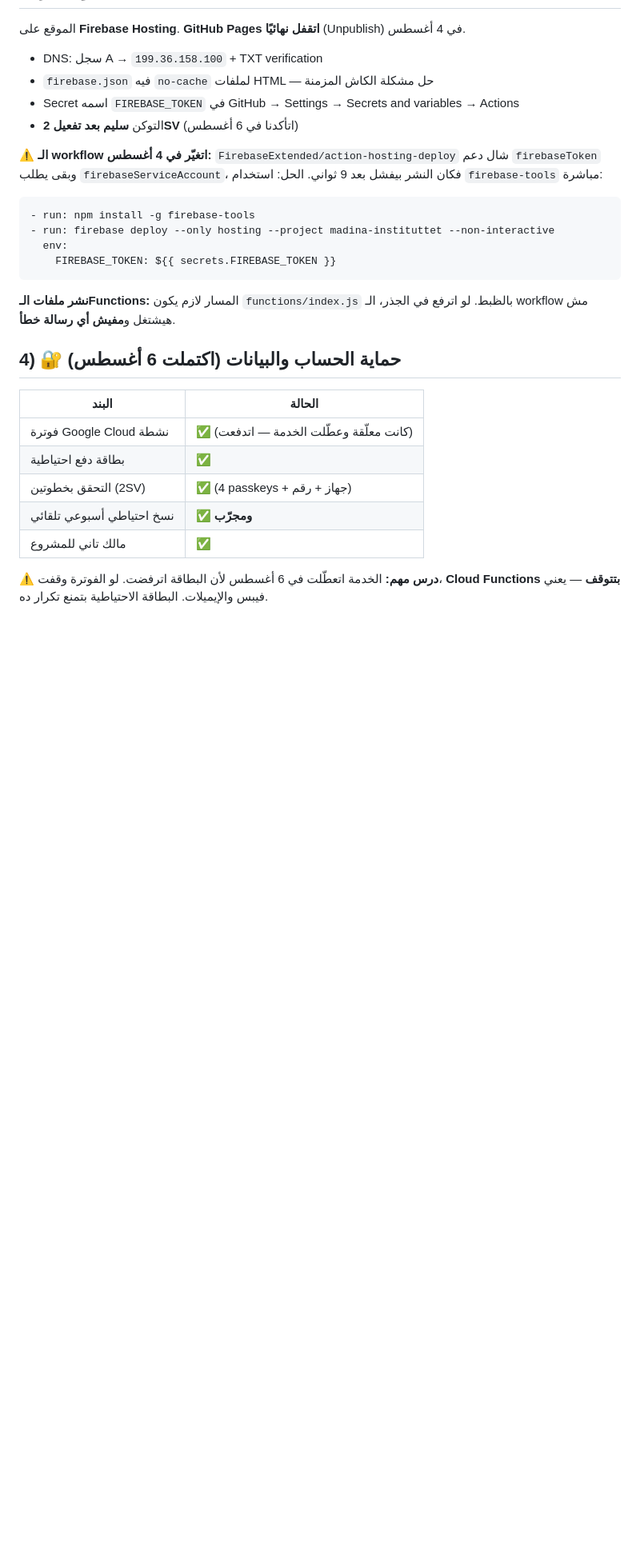
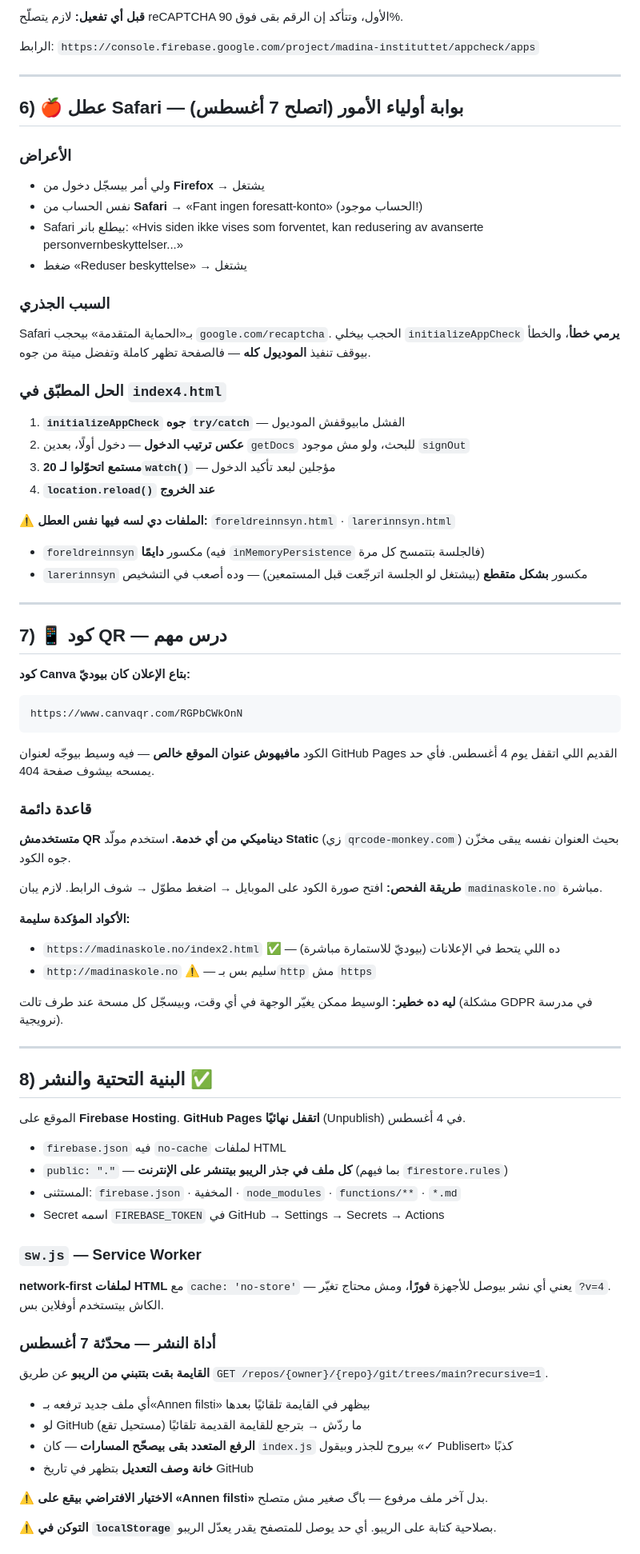
Before and after one commit to madina-institute/Madina-Instituttet-, a Markdown page: PROJECT-SUMMARY-AR.md, the part around one of its changes. Shown at 80% size. Drawn GitHub-style; blank space fills up the shorter version.

````diff
--- a/PROJECT-SUMMARY-AR.md
+++ b/PROJECT-SUMMARY-AR.md
@@ -41,30 +126,75 @@
+**قبل أي تفعيل:** لازم يتصلّح reCAPTCHA الأول، وتتأكد إن الرقم بقى فوق 90%.
+
+الرابط: `https://console.firebase.google.com/project/madina-instituttet/appcheck/apps`
+
+---
+
+## 6) 🍎 عطل Safari — بوابة أولياء الأمور (اتصلح 7 أغسطس)
+
+### الأعراض
+- ولي أمر بيسجّل دخول من **Firefox** → يشتغل
+- نفس الحساب من **Safari** → «Fant ingen foresatt-konto» (الحساب موجود!)
+- Safari بيطلع بانر: «Hvis siden ikke vises som forventet, kan redusering av avanserte personvernbeskyttelser...»
+- ضغط «Reduser beskyttelse» → يشتغل
+
+### السبب الجذري
+Safari بـ«الحماية المتقدمة» بيحجب `google.com/recaptcha`. الحجب بيخلي `initializeAppCheck` **يرمي خطأ**، والخطأ بيوقف تنفيذ **الموديول كله** — فالصفحة تظهر كاملة وتفضل ميتة من جوه.
+
+### الحل المطبّق في `index4.html`
+1. **`initializeAppCheck` جوه `try/catch`** — الفشل مابيوقفش الموديول
+2. **عكس ترتيب الدخول** — دخول أولًا، بعدين `getDocs` للبحث، ولو مش موجود `signOut`
+3. **20 مستمع اتحوّلوا لـ`watch()`** — مؤجلين لبعد تأكيد الدخول
+4. **`location.reload()` عند الخروج**
+
+⚠️ **الملفات دي لسه فيها نفس العطل:** `foreldreinnsyn.html` · `larerinnsyn.html`
+- `foreldreinnsyn` مكسور **دايمًا** (فيه `inMemoryPersistence` فالجلسة بتتمسح كل مرة)
+- `larerinnsyn` مكسور **بشكل متقطع** (بيشتغل لو الجلسة اترجّعت قبل المستمعين) — وده أصعب في التشخيص
+
+---
+
+## 7) 📱 كود QR — درس مهم
+
+**كود Canva بتاع الإعلان كان بيوديّ:**
+```
+https://www.canvaqr.com/RGPbCWkOnN
+```
+
+الكود **مافيهوش عنوان الموقع خالص** — فيه وسيط بيوجّه لعنوان GitHub Pages القديم اللي اتقفل يوم 4 أغسطس. فأي حد يمسحه بيشوف صفحة 404.
+
+### قاعدة دائمة
+**متستخدمش QR ديناميكي من أي خدمة.** استخدم مولّد **Static** (زي `qrcode-monkey.com`) بحيث العنوان نفسه يبقى مخزّن جوه الكود.
+
+**طريقة الفحص:** افتح صورة الكود على الموبايل → اضغط مطوّل → شوف الرابط. لازم يبان `madinaskole.no` مباشرة.
+
+**الأكواد المؤكدة سليمة:**
+- `https://madinaskole.no/index2.html` ✅ — ده اللي يتحط في الإعلانات (بيوديّ للاستمارة مباشرة)
+- `http://madinaskole.no` ⚠️ — سليم بس بـ`http` مش `https`
+
+**ليه ده خطير:** الوسيط ممكن يغيّر الوجهة في أي وقت، وبيسجّل كل مسحة عند طرف تالت (مشكلة GDPR في مدرسة نرويجية).
+
+---
+
+## 8) البنية التحتية والنشر ✅
 
 الموقع على **Firebase Hosting**. **GitHub Pages اتقفل نهائيًا** (Unpublish) في 4 أغسطس.
 
-- DNS: سجل A → `199.36.158.100` + TXT verification
-- `firebase.json` فيه `no-cache` لملفات HTML — حل مشكلة الكاش المزمنة
-- Secret اسمه `FIREBASE_TOKEN` في GitHub → Settings → Secrets and variables → Actions
-- التوكن **سليم بعد تفعيل 2SV** (اتأكدنا في 6 أغسطس)
+- `firebase.json` فيه `no-cache` لملفات HTML
+- `public: "."` — **كل ملف في جذر الريبو بيتنشر على الإنترنت** (بما فيهم `firestore.rules`)
+- المستثنى: `firebase.json` · المخفية · `node_modules` · `functions/**` · `*.md`
+- Secret اسمه `FIREBASE_TOKEN` في GitHub → Settings → Secrets → Actions
 
-**⚠️ الـ workflow اتغيّر في 4 أغسطس:** `FirebaseExtended/action-hosting-deploy` شال دعم `firebaseToken` وبقى يطلب `firebaseServiceAccount`، فكان النشر بيفشل بعد 9 ثواني. الحل: استخدام `firebase-tools` مباشرة:
-```yaml
-- run: npm install -g firebase-tools
-- run: firebase deploy --only hosting --project madina-instituttet --non-interactive
-  env:
-    FIREBASE_TOKEN: ${{ secrets.FIREBASE_TOKEN }}
-```
+### `sw.js` — Service Worker
+**network-first لملفات HTML** مع `cache: 'no-store'` — يعني أي نشر بيوصل للأجهزة **فورًا**، ومش محتاج تغيّر `?v=4`. الكاش بيتستخدم أوفلاين بس.
 
-**نشر ملفات الـFunctions:** المسار لازم يكون `functions/index.js` بالظبط. لو اترفع في الجذر، الـ workflow مش هيشتغل و**مفيش أي رسالة خطأ**.
+### أداة النشر — محدّثة 7 أغسطس
+**القايمة بقت بتتبني من الريبو** عن طريق `GET /repos/{owner}/{repo}/git/trees/main?recursive=1`.
 
-## 4) 🔐 حماية الحساب والبيانات (اكتملت 6 أغسطس)
+- أي ملف جديد ترفعه بـ«Annen filsti» بيظهر في القايمة تلقائيًا بعدها
+- لو GitHub ما ردّش → بترجع للقايمة القديمة تلقائيًا (مستحيل تقع)
+- **الرفع المتعدد بقى بيصحّح المسارات** — كان `index.js` بيروح للجذر وبيقول «✓ Publisert» كذبًا
+- **خانة وصف التعديل** بتظهر في تاريخ GitHub
 
-| البند | الحالة |
-|---|---|
-| فوترة Google Cloud نشطة | ✅ (كانت معلّقة وعطّلت الخدمة — اتدفعت) |
-| بطاقة دفع احتياطية | ✅ |
-| التحقق بخطوتين (2SV) | ✅ (4 passkeys + جهاز + رقم) |
-| نسخ احتياطي أسبوعي تلقائي | ✅ **ومجرّب** |
-| مالك تاني للمشروع | ✅ |
+⚠️ **الاختيار الافتراضي بيقع على «Annen filsti»** بدل آخر ملف مرفوع — باگ صغير مش متصلح.
 
-**⚠️ درس مهم:** الخدمة اتعطّلت في 6 أغسطس لأن البطاقة اترفضت. لو الفوترة وقفت، **Cloud Functions بتتوقف** — يعني فيبس والإيميلات. البطاقة الاحتياطية بتمنع تكرار ده.
+⚠️ **التوكن في `localStorage`** بصلاحية كتابة على الريبو. أي حد يوصل للمتصفح يقدر يعدّل الريبو.
 
````
Also changed, not shown: other parts of PROJECT-SUMMARY-AR.md (+268 -150 lines).
